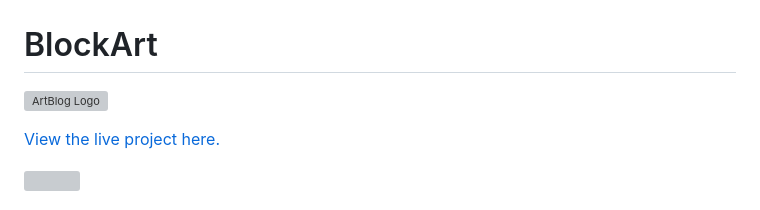
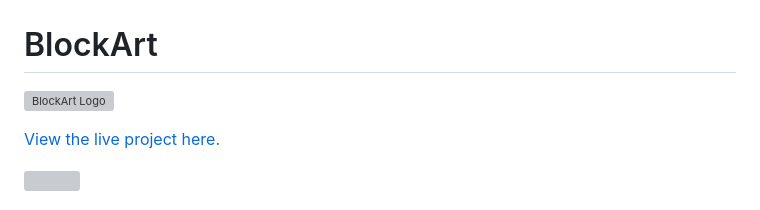
Before and after one commit to mirjanacale/BlockArt, a Markdown page: README.md, the part around the change. Rendered like a GitHub page; grey boxes are pictures that could not be loaded.

Commit message:
Add content in readme.md

```diff
--- a/README.md
+++ b/README.md
@@ -1,6 +1,6 @@
 # BlockArt
 
-![ArtBlog Logo](https://res.cloudinary.com/dyemjyefz/image/upload/v1741288631/favicon-32x32_zx3pmg.png)
+![BlockArt Logo](https://res.cloudinary.com/dyemjyefz/image/upload/v1741288631/favicon-32x32_zx3pmg.png)
 
 [View the live project here.]( https://mirjanablog-09220d34d6de.herokuapp.com/)
 
```
